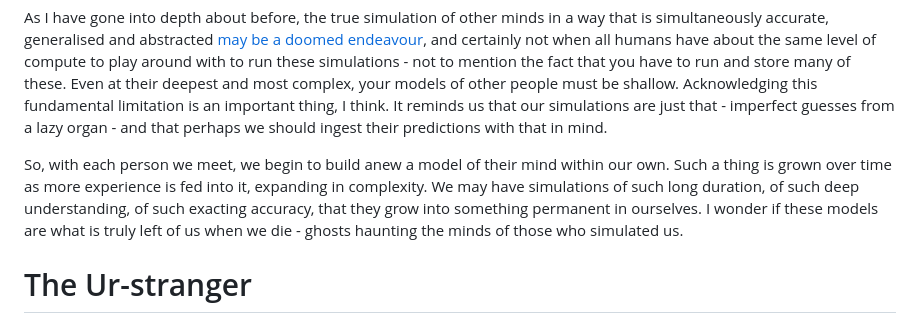
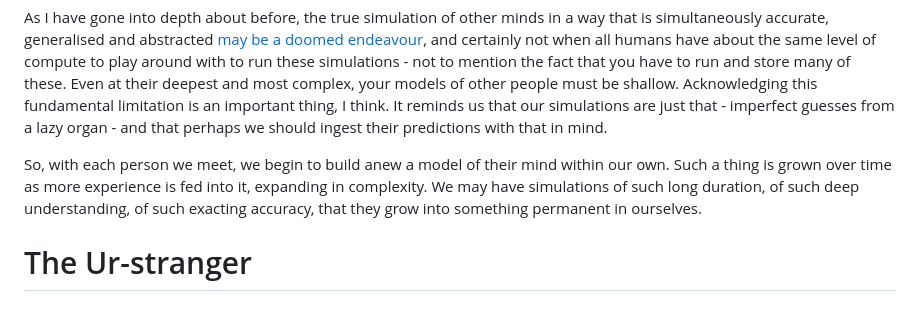
Before and after one commit to cowtrix/cowtrix.github.io, a Markdown page: posts/people-we-build.md, the part around the change. GitHub-like rendering.

Commit message:
Remove doubling in people we build

```diff
--- a/posts/people-we-build.md
+++ b/posts/people-we-build.md
@@ -14,7 +14,7 @@ As we grow older we develop this skill, if we pay attention to it and are social
 
 As I have gone into depth about before, the true simulation of other minds in a way that is simultaneously accurate, generalised and abstracted [may be a doomed endeavour](/egos-are-fractally-complex), and certainly not when all humans have about the same level of compute to play around with to run these simulations - not to mention the fact that you have to run and store many of these. Even at their deepest and most complex, your models of other people must be shallow. Acknowledging this fundamental limitation is an important thing, I think. It reminds us that our simulations are just that - imperfect guesses from a lazy organ - and that perhaps we should ingest their predictions with that in mind.
 
-So, with each person we meet, we begin to build anew a model of their mind within our own. Such a thing is grown over time as more experience is fed into it, expanding in complexity. We may have simulations of such long duration, of such deep understanding, of such exacting accuracy, that they grow into something permanent in ourselves. I wonder if these models are what is truly left of us when we die - ghosts haunting the minds of those who simulated us.
+So, with each person we meet, we begin to build anew a model of their mind within our own. Such a thing is grown over time as more experience is fed into it, expanding in complexity. We may have simulations of such long duration, of such deep understanding, of such exacting accuracy, that they grow into something permanent in ourselves.
 # The Ur-stranger
 
 You meet many people, many who you never really get to know, and yet you maintain this ability to simulate these other minds to some extent. Your accuracy may vary wildly, but there is still something happening there. It must at best be a heuristic.
```
